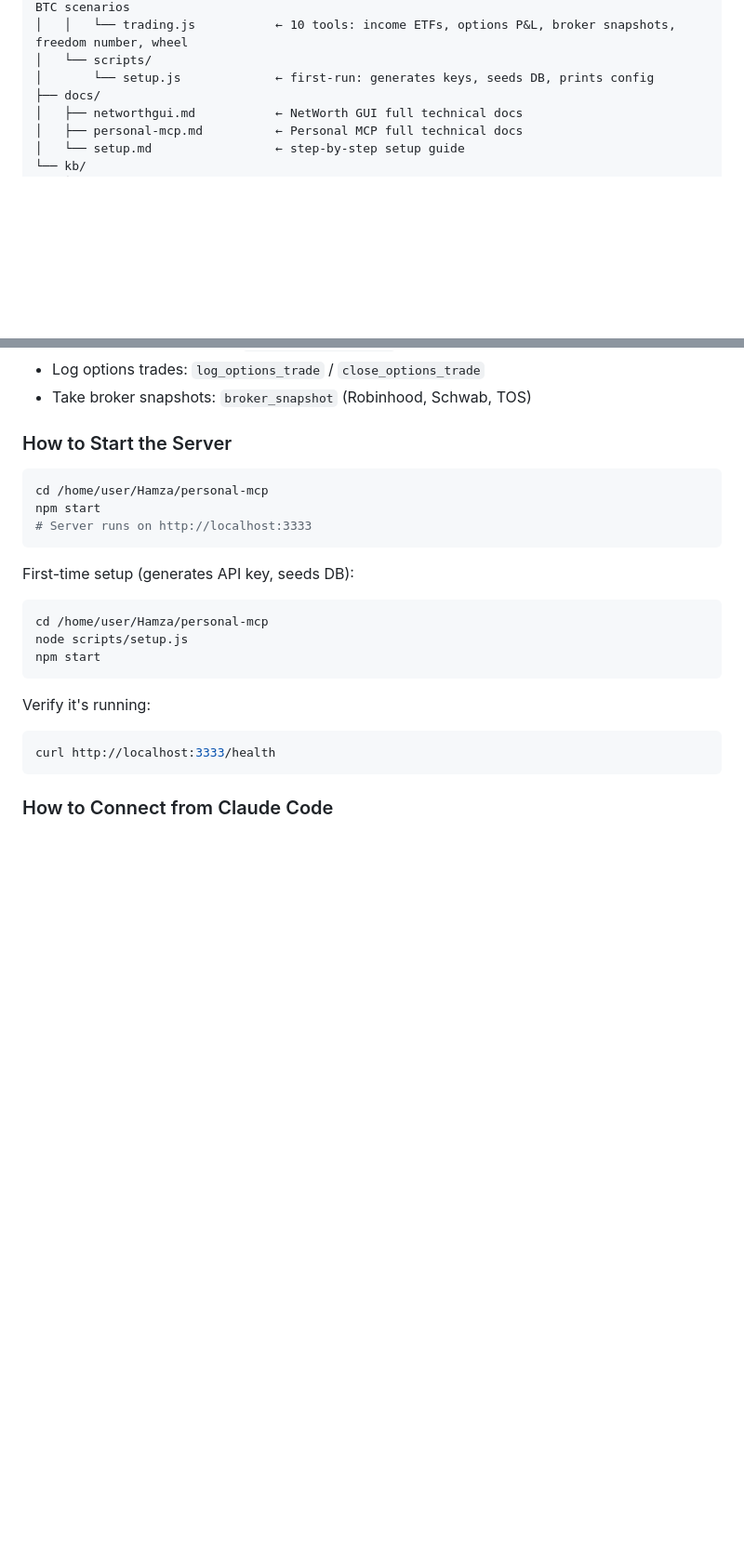
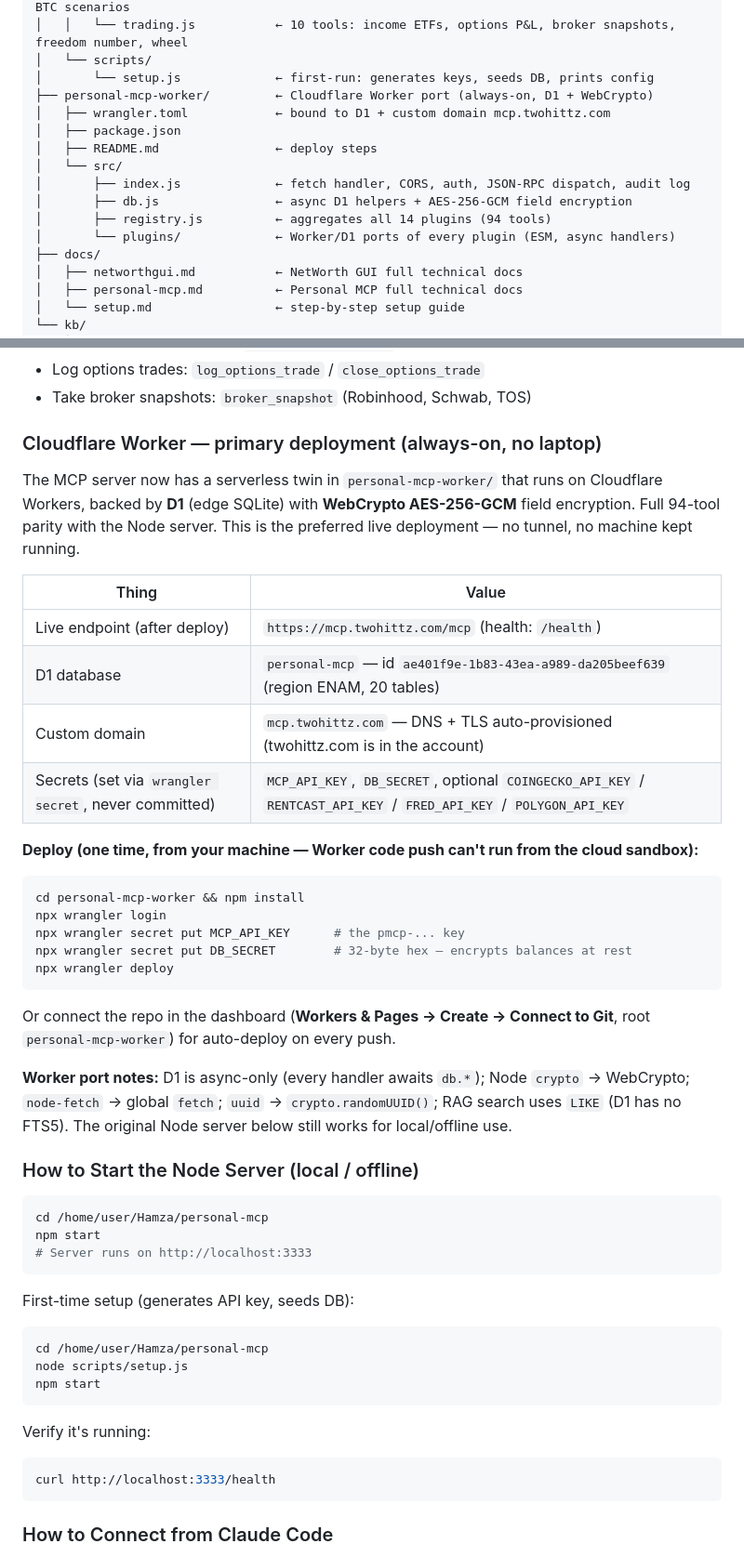
Before and after one commit to gitSITTI/Hamza, a Markdown page: CLAUDE.md, 2 parts joined by grey strips. Shown at 93% size. Drawn GitHub-style; blank space fills up the shorter version.

Commit message:
Document Cloudflare Worker as primary MCP deployment in CLAUDE.md
Adds personal-mcp-worker/ to repo layout and a deploy section: live endpoint
mcp.twohittz.com, D1 database id, secrets, and one-time wrangler deploy steps.

https://claude.ai/code/session_019a2dVLEEyjiBKg6EhaRaPS

````diff
--- a/CLAUDE.md
+++ b/CLAUDE.md
@@ -60,6 +60,15 @@ Two projects live here:
 │   │   └── trading.js           ← 10 tools: income ETFs, options P&L, broker snapshots, freedom number, wheel
 │   └── scripts/
 │       └── setup.js             ← first-run: generates keys, seeds DB, prints config
+├── personal-mcp-worker/         ← Cloudflare Worker port (always-on, D1 + WebCrypto)
+│   ├── wrangler.toml            ← bound to D1 + custom domain mcp.twohittz.com
+│   ├── package.json
+│   ├── README.md                ← deploy steps
+│   └── src/
+│       ├── index.js             ← fetch handler, CORS, auth, JSON-RPC dispatch, audit log
+│       ├── db.js                ← async D1 helpers + AES-256-GCM field encryption
+│       ├── registry.js          ← aggregates all 14 plugins (94 tools)
+│       └── plugins/             ← Worker/D1 ports of every plugin (ESM, async handlers)
 ├── docs/
 │   ├── networthgui.md           ← NetWorth GUI full technical docs
 │   ├── personal-mcp.md          ← Personal MCP full technical docs
@@ -141,7 +150,36 @@ Node.js + Express MCP server. Port 3333. SQLite database with field-level AES-25
 - Log options trades: `log_options_trade` / `close_options_trade`
 - Take broker snapshots: `broker_snapshot` (Robinhood, Schwab, TOS)
 
-### How to Start the Server
+### Cloudflare Worker — primary deployment (always-on, no laptop)
+
+The MCP server now has a serverless twin in `personal-mcp-worker/` that runs on Cloudflare
+Workers, backed by **D1** (edge SQLite) with **WebCrypto AES-256-GCM** field encryption.
+Full 94-tool parity with the Node server. This is the preferred live deployment — no tunnel,
+no machine kept running.
+
+| Thing | Value |
+|---|---|
+| Live endpoint (after deploy) | `https://mcp.twohittz.com/mcp` (health: `/health`) |
+| D1 database | `personal-mcp` — id `ae401f9e-1b83-43ea-a989-da205beef639` (region ENAM, 20 tables) |
+| Custom domain | `mcp.twohittz.com` — DNS + TLS auto-provisioned (twohittz.com is in the account) |
+| Secrets (set via `wrangler secret`, never committed) | `MCP_API_KEY`, `DB_SECRET`, optional `COINGECKO_API_KEY` / `RENTCAST_API_KEY` / `FRED_API_KEY` / `POLYGON_API_KEY` |
+
+**Deploy (one time, from your machine — Worker code push can't run from the cloud sandbox):**
+```bash
+cd personal-mcp-worker && npm install
+npx wrangler login
+npx wrangler secret put MCP_API_KEY      # the pmcp-... key
+npx wrangler secret put DB_SECRET        # 32-byte hex — encrypts balances at rest
+npx wrangler deploy
+```
+Or connect the repo in the dashboard (**Workers & Pages → Create → Connect to Git**, root
+`personal-mcp-worker`) for auto-deploy on every push.
+
+**Worker port notes:** D1 is async-only (every handler awaits `db.*`); Node `crypto` →
+WebCrypto; `node-fetch` → global `fetch`; `uuid` → `crypto.randomUUID()`; RAG search uses
+`LIKE` (D1 has no FTS5). The original Node server below still works for local/offline use.
+
+### How to Start the Node Server (local / offline)
 
 ```bash
 cd /home/user/Hamza/personal-mcp
````
